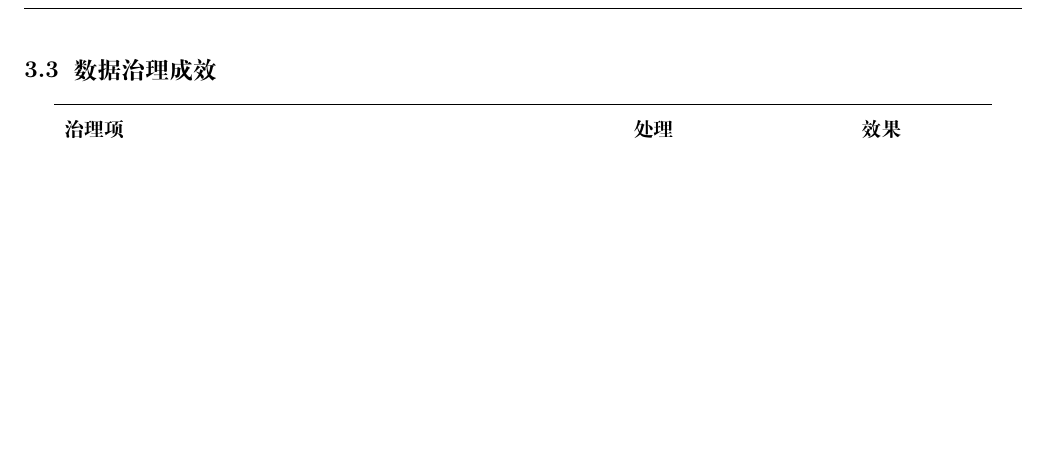
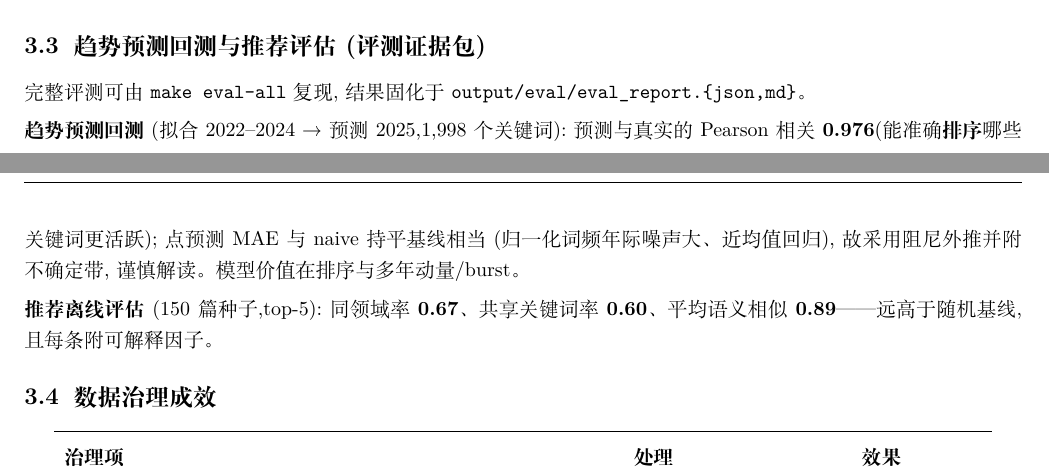
Before and after one commit to Timcai06/SciScope, a LaTeX document (output/pdf/sciscope_project_report/main.tex, which reads output/pdf/sciscope_project_report/sections/03_results.tex): part of page 6 of 9 before the commit and two parts of pages 6 and 7 of 10 after it, the two joined at a grey line, cut at the place of the change, the shorter picture padded with empty space. The pictures show the PDF file output/pdf/sciscope_project_report/sciscope_project_report.pdf that the author committed with the source.

Commit message:
docs(report): fold eval evidence pack + GraphRAG into project report (#5)
Add trend-backtest (Pearson 0.976) and recommendation eval (same-field 0.67)
to results; note GraphRAG + answer verifier in the chat feature; reference
'make eval-all' and output/eval/.

Co-Authored-By: Claude Opus 4.8 (1M context) <noreply@anthropic.com>

```diff
--- a/output/pdf/sciscope_project_report/sections/03_results.tex
+++ b/output/pdf/sciscope_project_report/sections/03_results.tex
@@ -47,6 +47,13 @@
 
 修复后语义检索与推荐\textbf{覆盖全部 16 万篇全领域},中文问句可跨语言命中英文文献。
 
+\subsection{趋势预测回测与推荐评估(评测证据包)}
+完整评测可由 \texttt{make eval-all} 复现,结果固化于 \texttt{output/eval/eval\_report.\{json,md\}}。
+
+\textbf{趋势预测回测}(拟合 2022--2024 → 预测 2025,1{,}998 个关键词):预测与真实的 Pearson 相关 \textbf{0.976}(能准确\textbf{排序}哪些关键词更活跃);点预测 MAE 与 naive 持平基线相当(归一化词频年际噪声大、近均值回归),故采用阻尼外推并附不确定带,谨慎解读。模型价值在排序与多年动量/burst。
+
+\textbf{推荐离线评估}(150 篇种子,top-5):同领域率 \textbf{0.67}、共享关键词率 \textbf{0.60}、平均语义相似 \textbf{0.89}——远高于随机基线,且每条附可解释因子。
+
 \subsection{数据治理成效}
 \begin{center}
 \begin{tabularx}{0.94\textwidth}{Xcc}
```
Also changed, not shown: output/pdf/sciscope_project_report/sections/02_solution.tex (+1 -1 lines), output/pdf/sciscope_project_report/sciscope_project_report.pdf.
